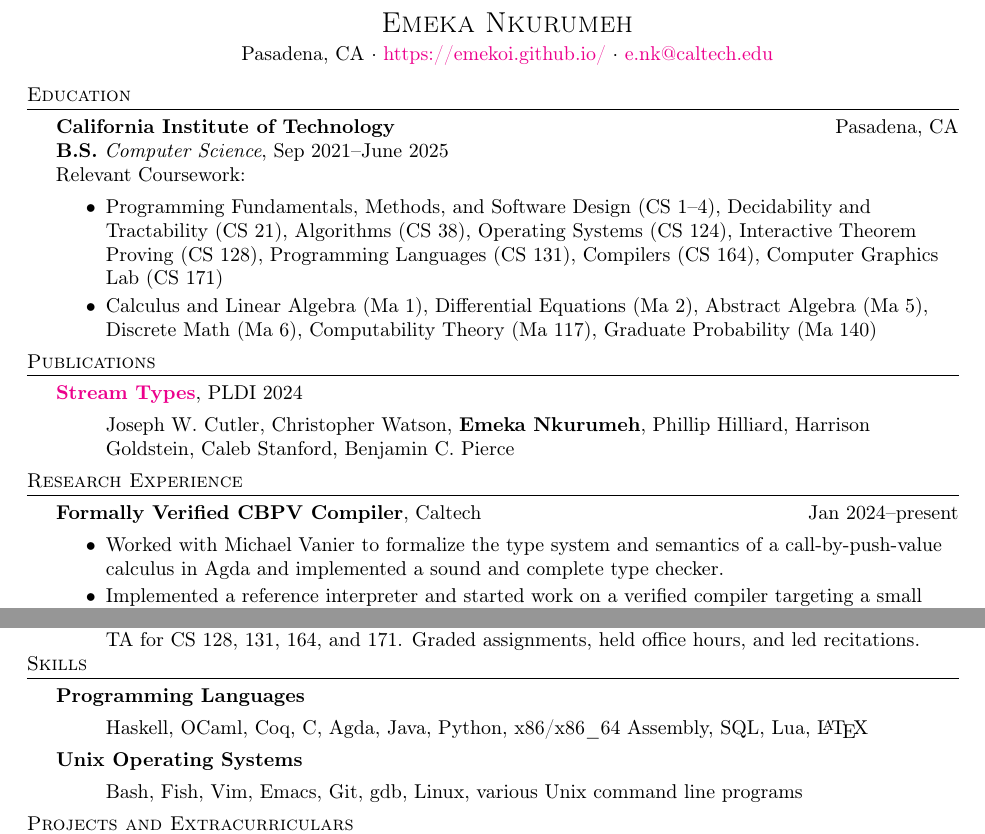
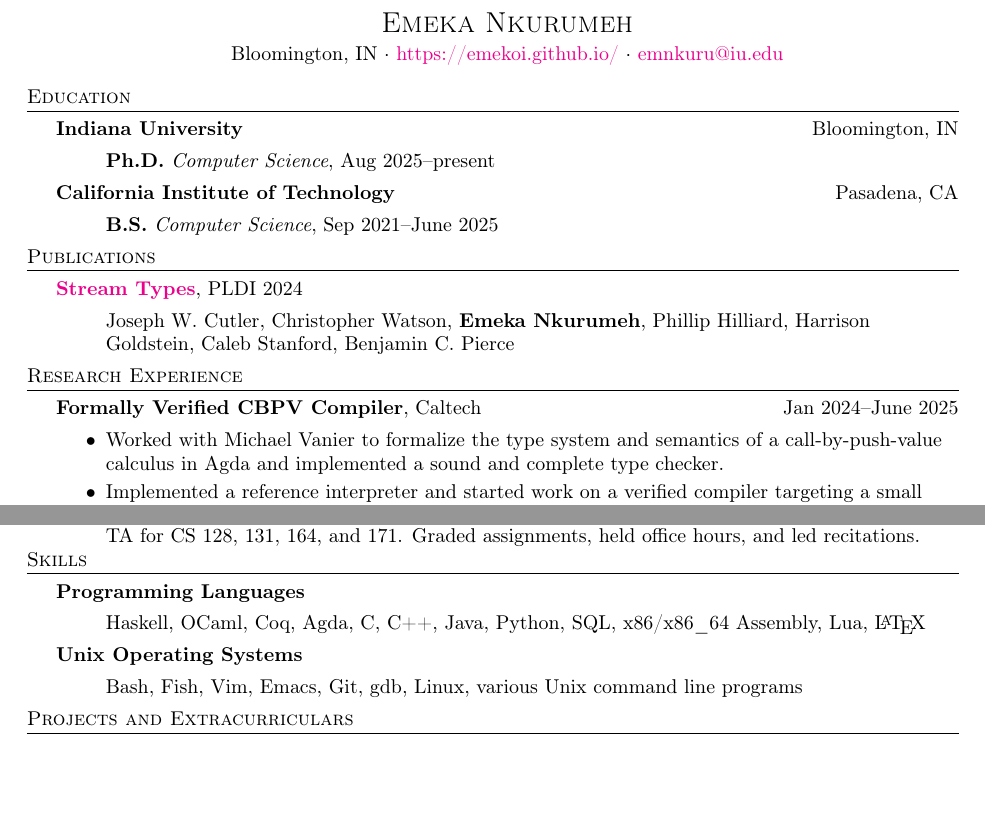
Before and after one commit to emekoi/emekoi.github.io, a LaTeX CV (resume/resume.tex): two parts of page 1 of 2 before the commit and two parts of the page after it, joined at a grey line, cut so that both start at the same text, the shorter picture padded with empty space. Compiled offline with pdfLaTeX.

Commit message:
i graduated

```diff
--- a/resume/resume.tex
+++ b/resume/resume.tex
@@ -4,28 +4,16 @@
 \usepackage{resume}
 
 \begin{document}
-    %==== Contact Info ====%
-    \contact{Emeka Nkurumeh}{Pasadena, CA}{\href{https://emekoi.github.io/}{https://emekoi.github.io/}}{\href{mailto:e.nk@caltech.edu}{e.nk@caltech.edu}}
+    \contact{Emeka Nkurumeh}{Bloomington, IN}{\href{https://emekoi.github.io/}{https://emekoi.github.io/}}{\href{mailto:e.nk@caltech.edu}{emnkuru@iu.edu}}
 
-    %==== Education ====%
     \header{Education}
-    % \textbf{California Institute of Technology}\hfill Pasadena, CA\\
-    %   \begin{itemize}[topsep=4pt, partopsep=0pt, itemsep=-2pt]
-    % \item \textbf{B.S.}~\textit{Computer Science}, {Sep 2021--June 2025}
-    % \item \textit{GPA}: 3.4
+    % \begin{itemize}[topsep=4pt, partopsep=0pt, itemsep=-2pt]
+    %   \item \school{Ph.D.}{Indiana University}{Bloomington, IN}{n/a}{Aug 2025--present}
+    %   \item \school{B.S.}{California Institute of Technology}{Pasadena, CA}{n/a}{Sep 2021--June 2025}
     % \end{itemize}
 
-    \begin{school}{California Institute of Technology}{Pasadena, CA}{3.4}{Sep 2021--June 2025}
-        % \item Programming Fundamentals, Methods, and Software Design (CS 1--4), Decidability and Tractability (CS 21), Algorithms (CS 38), Operating Systems (CS 124), Interactive Theorem Proving (CS 128), Programming Languages (CS 131), Compilers (CS 164), Computer Graphics Laboratory (CS 171)
-
-        \item Programming Fundamentals, Methods, and Software Design (CS 1--4), Decidability and Tractability (CS 21), Algorithms (CS 38), Operating Systems (CS 124), Interactive Theorem Proving (CS 128), Programming Languages (CS 131), Compilers (CS 164), Computer Graphics Lab (CS 171)
-
-        % \item Decidability and Tractability (CS 21), Algorithms (CS 38), Interactive Theorem Proving (CS 128), Programming Languages (CS 131), Compilers (CS 164)
-        % \item Calculus and Linear Algebra (Ma 1), Differential Equations (Ma 2), Abstract Algebra (Ma 5), Discrete Math (Ma 6), Introduction to Geometry and Topology (Ma 109), Computability Theory (Ma 117), Graduate Probability (Ma 140)
-
-        % \item Decidability and Tractability (CS 21), Algorithms (CS 38), Interactive Theorem Proving (CS 128), Programming Languages (CS 131), Compilers (CS 164), Computer Graphics Lab (CS 171)
-        \item Calculus and Linear Algebra (Ma 1), Differential Equations (Ma 2), Abstract Algebra (Ma 5), Discrete Math (Ma 6), Computability Theory (Ma 117), Graduate Probability (Ma 140)
-    \end{school}
+      \school{Ph.D.}{Indiana University}{Bloomington, IN}{n/a}{Aug 2025--present}
+      \school{B.S.}{California Institute of Technology}{Pasadena, CA}{n/a}{Sep 2021--June 2025}
 
     \header{Publications}
     \begin{publication}{Stream Types}{https://dl.acm.org/doi/10.1145/3656434}{PLDI 2024}
@@ -33,7 +21,7 @@
     \end{publication}
 
     \header{Research Experience}
-    \begin{activity*}{Formally Verified CBPV Compiler}{Caltech}{Jan 2024--present}
+    \begin{activity*}{Formally Verified CBPV Compiler}{Caltech}{Jan 2024--June 2025}
       \begin{itemize}[topsep=4pt, partopsep=0pt, itemsep=-2pt]
         \item Worked with Michael Vanier to formalize the type system and semantics of a call-by-push-value calculus in Agda and implemented a sound and complete type checker.
         \item Implemented a reference interpreter and started work on a verified compiler targeting a small stack machine with the goal of proving them equivalent.
@@ -65,7 +53,7 @@
     \end{description}
 
     \header{Work Experience}
-    \begin{activity*}{Teaching Assistant}{Caltech}{Jan 2024--present}
+    \begin{activity*}{Teaching Assistant}{Caltech}{Jan 2024--June 2025}
       \begin{itemize}[label={}, nosep]
         \item TA for CS 128, 131, 164, and 171. Graded assignments, held office hours, and led recitations.
       \end{itemize}
@@ -74,7 +62,7 @@
     \header{Skills}
     \begin{skill}{Programming Languages}
       \begin{itemize}[label={},topsep=4pt, partopsep=0pt, itemsep=-2pt]
-        \item Haskell, OCaml, Coq, C, Agda, Java, Python, x86/x86\_64 Assembly, SQL, Lua, \LaTeX{}
+        \item Haskell, OCaml, Coq, Agda, C, C++, Java, Python, SQL, x86/x86\_64 Assembly, Lua, \LaTeX{}
       \end{itemize}
     \end{skill}
 
```
Also changed, not shown: pages/index.md (+1 -1 lines), pages/notes.md (+1 -1 lines), resume/resume.sty (+9 -11 lines), 2 other files.
